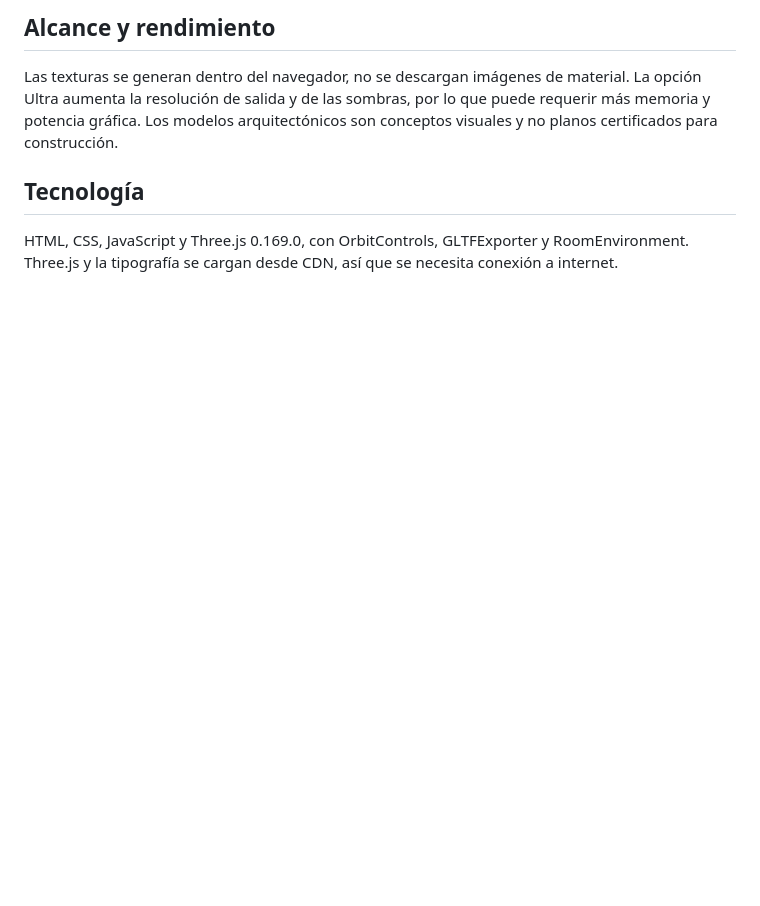
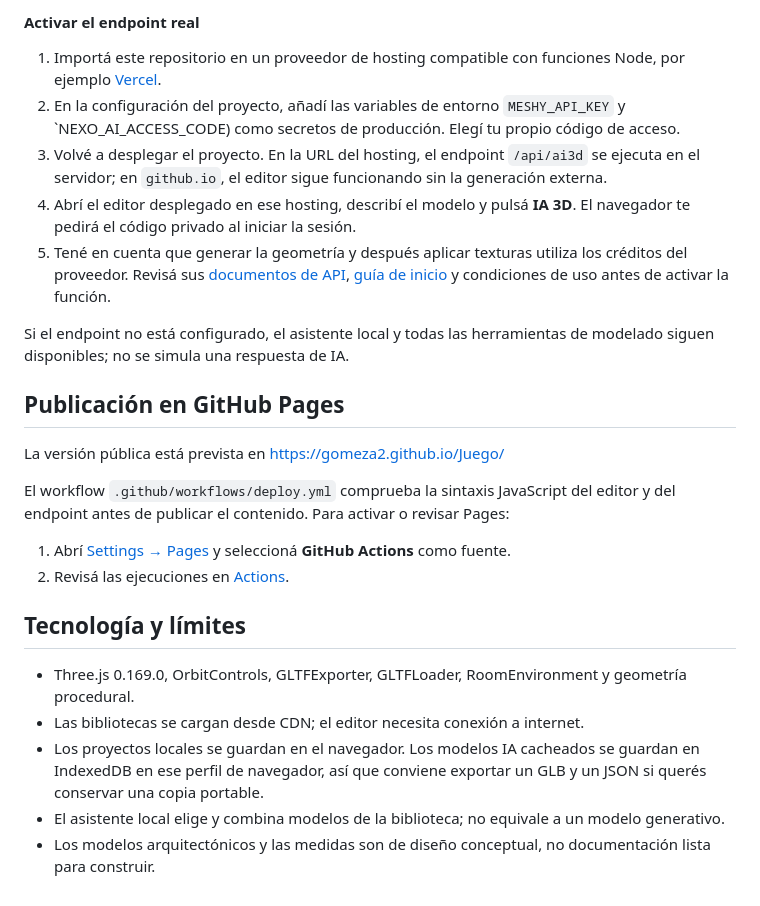
Before and after one commit to gomeza2/Juego, a Markdown page: README.md, the part around one of its changes. Rendered like a GitHub page; blank space fills up the shorter version.

```diff
--- a/README.md
+++ b/README.md
@@ -43,8 +48,25 @@ Editor 3D en el navegador para explorar conceptos de productos, interiores, arqu
 
-## Alcance y rendimiento
+#### Activar el endpoint real
+1. Importá este repositorio en un proveedor de hosting compatible con funciones Node, por ejemplo [Vercel](https://vercel.com/).
+2. En la configuración del proyecto, añadí las variables de entorno `MESHY_API_KEY` y `NEXO_AI_ACCESS_CODE) como secretos de producción. Elegí tu propio código de acceso.
+3. Volvé a desplegar el proyecto. En la URL del hosting, el endpoint `/api/ai3d` se ejecuta en el servidor; en `github.io`, el editor sigue funcionando sin la generación externa.
+4. Abrí el editor desplegado en ese hosting, describí el modelo y pulsá **IA 3D**. El navegador te pedirá el código privado al iniciar la sesión.
+5. Tené en cuenta que generar la geometría y después aplicar texturas utiliza los créditos del proveedor. Revisá sus [documentos de API](https://docs.meshy.ai/en/api/text-to-3d), [guía de inicio](https://docs.meshy.ai/en/api/quick-start) y condiciones de uso antes de activar la función.
 
-Las texturas se generan dentro del navegador, no se descargan imágenes de material. La opción Ultra aumenta la resolución de salida y de las sombras, por lo que puede requerir más memoria y potencia gráfica. Los modelos arquitectónicos son conceptos visuales y no planos certificados para construcción.
+Si el endpoint no está configurado, el asistente local y todas las herramientas de modelado siguen disponibles; no se simula una respuesta de IA.
 
-## Tecnología
+## Publicación en GitHub Pages
 
-HTML, CSS, JavaScript y Three.js 0.169.0, con OrbitControls, GLTFExporter y RoomEnvironment. Three.js y la tipografía se cargan desde CDN, así que se necesita conexión a internet.
+La versión pública está prevista en https://gomeza2.github.io/Juego/
+
+El workflow `.github/workflows/deploy.yml` comprueba la sintaxis JavaScript del editor y del endpoint antes de publicar el contenido. Para activar o revisar Pages:
+1. Abrí [Settings → Pages](https://github.com/gomeza2/Juego/settings/pages) y seleccioná **GitHub Actions** como fuente.
+2. Revisá las ejecuciones en [Actions](https://github.com/gomeza2/Juego/actions).
+
+## Tecnología y límites
+
+- Three.js 0.169.0, OrbitControls, GLTFExporter, GLTFLoader, RoomEnvironment y geometría procedural.
+- Las bibliotecas se cargan desde CDN; el editor necesita conexión a internet.
+- Los proyectos locales se guardan en el navegador. Los modelos IA cacheados se guardan en IndexedDB en ese perfil de navegador, así que conviene exportar un GLB y un JSON si querés conservar una copia portable.
+- El asistente local elige y combina modelos de la biblioteca; no equivale a un modelo generativo.
+- Los modelos arquitectónicos y las medidas son de diseño conceptual, no documentación lista para construir.
```
Also changed, not shown: other parts of README.md (+34 -29 lines).
